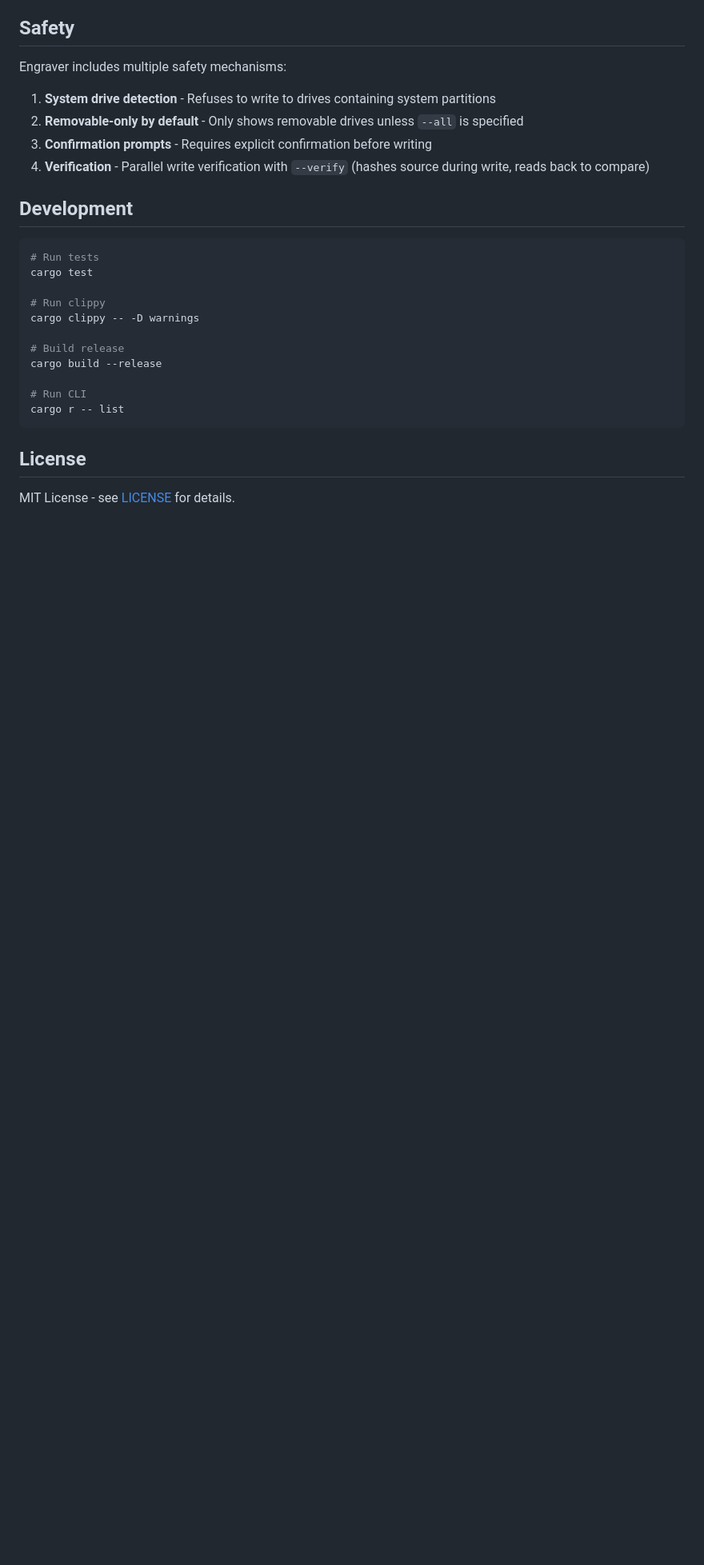
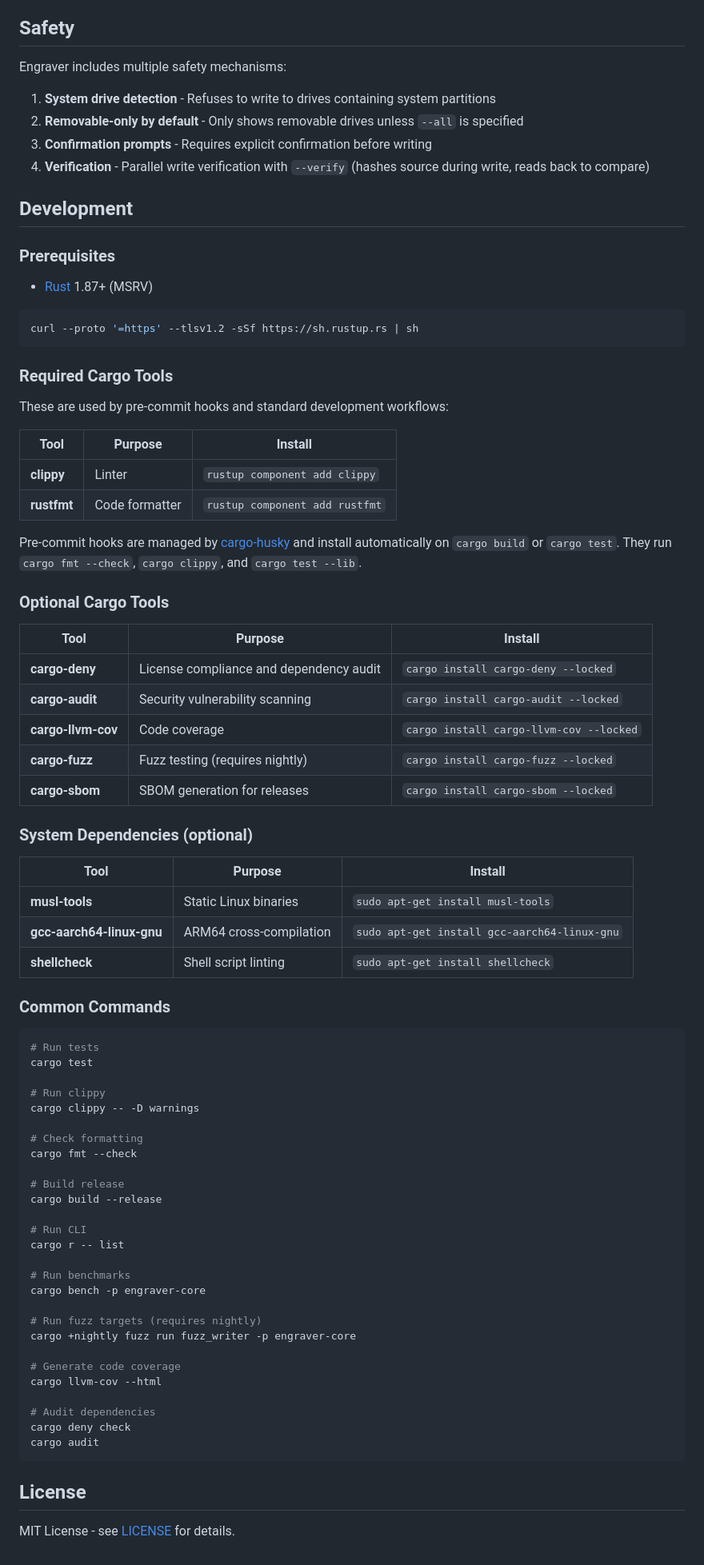
Before and after one commit to mstephenholl/engraver, a Markdown page: README.md, the part around the change. Shown at 80% size. Drawn GitHub-style; blank space fills up the shorter version.

Commit message:
docs: Update README to include development tools and instructions.

````diff
--- a/README.md
+++ b/README.md
@@ -428,6 +428,45 @@ Engraver includes multiple safety mechanisms:
 
 ## Development
 
+### Prerequisites
+
+- [Rust](https://www.rust-lang.org/tools/install) 1.87+ (MSRV)
+
+```bash
+curl --proto '=https' --tlsv1.2 -sSf https://sh.rustup.rs | sh
+```
+
+### Required Cargo Tools
+
+These are used by pre-commit hooks and standard development workflows:
+
+| Tool | Purpose | Install |
+|------|---------|---------|
+| **clippy** | Linter | `rustup component add clippy` |
+| **rustfmt** | Code formatter | `rustup component add rustfmt` |
+
+Pre-commit hooks are managed by [cargo-husky](https://github.com/rhysd/cargo-husky) and install automatically on `cargo build` or `cargo test`. They run `cargo fmt --check`, `cargo clippy`, and `cargo test --lib`.
+
+### Optional Cargo Tools
+
+| Tool | Purpose | Install |
+|------|---------|---------|
+| **cargo-deny** | License compliance and dependency audit | `cargo install cargo-deny --locked` |
+| **cargo-audit** | Security vulnerability scanning | `cargo install cargo-audit --locked` |
+| **cargo-llvm-cov** | Code coverage | `cargo install cargo-llvm-cov --locked` |
+| **cargo-fuzz** | Fuzz testing (requires nightly) | `cargo install cargo-fuzz --locked` |
+| **cargo-sbom** | SBOM generation for releases | `cargo install cargo-sbom --locked` |
+
+### System Dependencies (optional)
+
+| Tool | Purpose | Install |
+|------|---------|---------|
+| **musl-tools** | Static Linux binaries | `sudo apt-get install musl-tools` |
+| **gcc-aarch64-linux-gnu** | ARM64 cross-compilation | `sudo apt-get install gcc-aarch64-linux-gnu` |
+| **shellcheck** | Shell script linting | `sudo apt-get install shellcheck` |
+
+### Common Commands
+
 ```bash
 # Run tests
 cargo test
@@ -435,11 +474,27 @@ cargo test
 # Run clippy
 cargo clippy -- -D warnings
 
+# Check formatting
+cargo fmt --check
+
 # Build release
 cargo build --release
 
 # Run CLI
 cargo r -- list
+
+# Run benchmarks
+cargo bench -p engraver-core
+
+# Run fuzz targets (requires nightly)
+cargo +nightly fuzz run fuzz_writer -p engraver-core
+
+# Generate code coverage
+cargo llvm-cov --html
+
+# Audit dependencies
+cargo deny check
+cargo audit
 ```
 
 ## License
````
